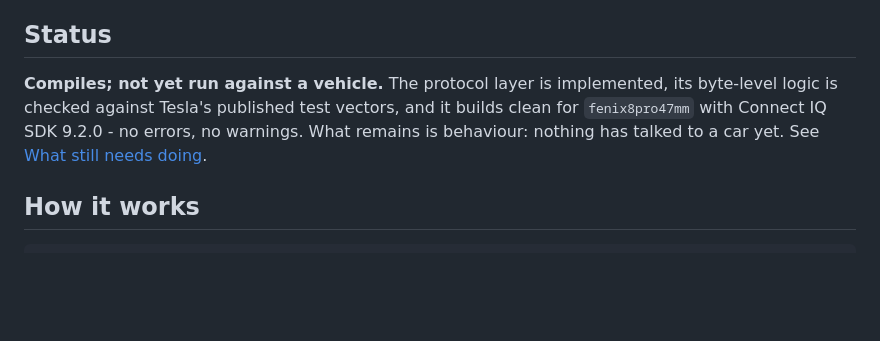
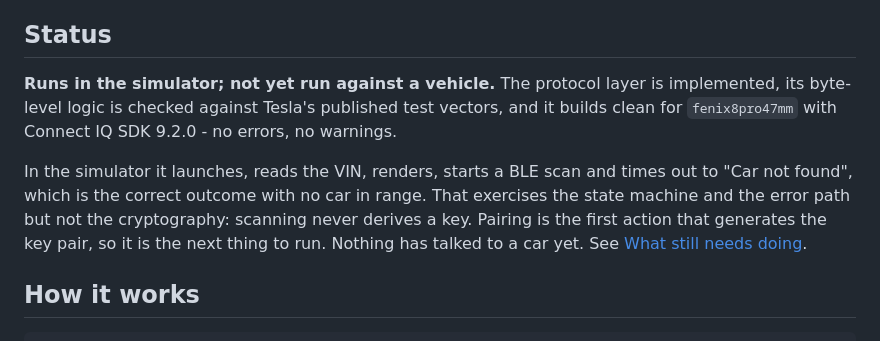
Before and after one commit to jamescorry/James-s-Test-Repo, a Markdown page: README.md, the part around the change. Drawn GitHub-style; blank space fills up the shorter version.

Commit message:
Record what the simulator run verified
Launches, reads the VIN, renders on a round display, starts a BLE scan and
times out to "Car not found" - the correct outcome with no car in range.
That covers app startup, resource loading, the state machine and the
timeout path, and shows Ble.setScanState succeeds under the simulator.

Worth being precise about what it does not cover: scanning never calls
CryptoUtils.publicKey, so the SECP256R1 key pair has still never been
generated. Pairing is the first action that does, which makes it the next
thing to exercise - P-256 keygen on watch hardware is the remaining
unknown in the crypto path.

Co-Authored-By: Claude Opus 5 <noreply@anthropic.com>
Claude-Session: https://claude.ai/code/session_01TttsicDx6ZzZBzk7Qgc4qU

```diff
--- a/README.md
+++ b/README.md
@@ -8,11 +8,17 @@ Lock, unlock, trunk and frunk.
 
 ## Status
 
-**Compiles; not yet run against a vehicle.** The protocol layer is implemented,
-its byte-level logic is checked against Tesla's published test vectors, and it
-builds clean for `fenix8pro47mm` with Connect IQ SDK 9.2.0 - no errors, no
-warnings. What remains is behaviour: nothing has talked to a car yet. See
-[What still needs doing](#what-still-needs-doing).
+**Runs in the simulator; not yet run against a vehicle.** The protocol layer is
+implemented, its byte-level logic is checked against Tesla's published test
+vectors, and it builds clean for `fenix8pro47mm` with Connect IQ SDK 9.2.0 - no
+errors, no warnings.
+
+In the simulator it launches, reads the VIN, renders, starts a BLE scan and
+times out to "Car not found", which is the correct outcome with no car in
+range. That exercises the state machine and the error path but not the
+cryptography: scanning never derives a key. Pairing is the first action that
+generates the key pair, so it is the next thing to run. Nothing has talked to a
+car yet. See [What still needs doing](#what-still-needs-doing).
 
 ## How it works
 
```
